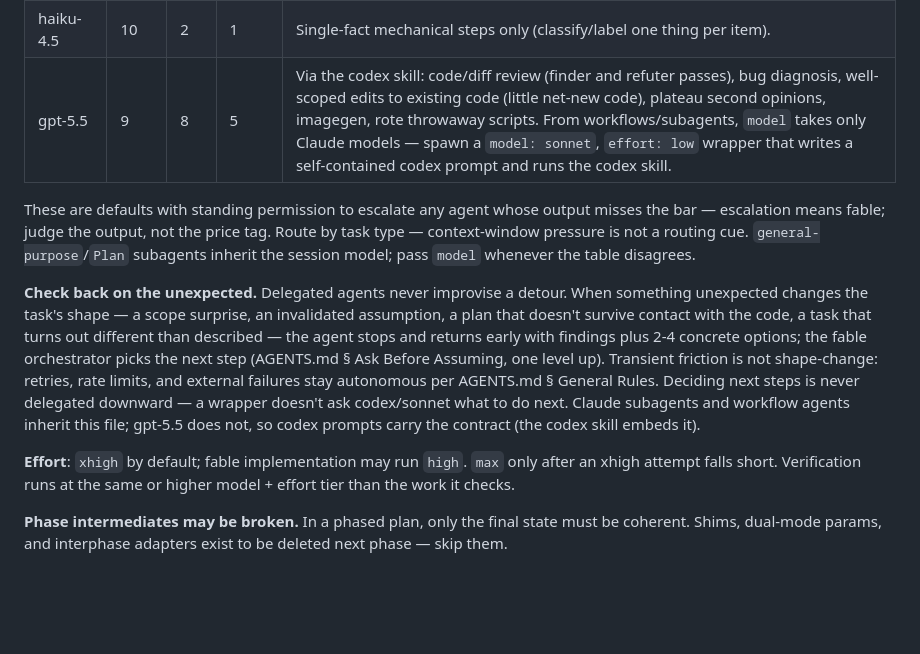
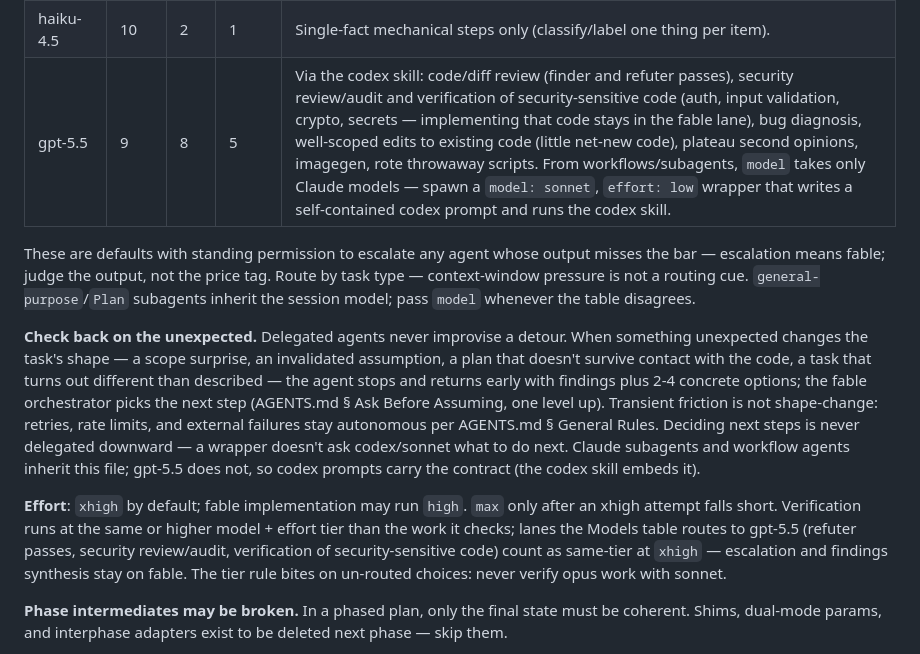
Before and after one commit to yasyf/cc-transcript, a Markdown page: CLAUDE.md, the part around the change. GitHub-like rendering; blank space fills up the shorter version.

Commit message:
docs(claude): route security review/audit + verification of security-sensitive code to gpt-5.5 via codex (Models table)
Signed-off-by: Yasyf Mohamedali <yasyfm@gmail.com>

```diff
--- a/CLAUDE.md
+++ b/CLAUDE.md
@@ -24,13 +24,13 @@ Exceptions: trivial single-file edits, single file reads, and single targeted `s
 | opus-4.8 | 4 | 8 | 8 | Default — when in doubt, opus. Implementation runs here at `xhigh`: delegate it rather than editing inline on fable. ~2x cheaper than fable and nearly as capable. |
 | sonnet-5 | 8 | 6 | 6 | Recon and routine subagent work; the low-effort wrapper for codex runs. Pass `model: sonnet` to `Explore` — it silently defaults to haiku. |
 | haiku-4.5 | 10 | 2 | 1 | Single-fact mechanical steps only (classify/label one thing per item). |
-| gpt-5.5 | 9 | 8 | 5 | Via the codex skill: code/diff review (finder and refuter passes), bug diagnosis, well-scoped edits to existing code (little net-new code), plateau second opinions, imagegen, rote throwaway scripts. From workflows/subagents, `model` takes only Claude models — spawn a `model: sonnet`, `effort: low` wrapper that writes a self-contained codex prompt and runs the codex skill. |
+| gpt-5.5 | 9 | 8 | 5 | Via the codex skill: code/diff review (finder and refuter passes), security review/audit and verification of security-sensitive code (auth, input validation, crypto, secrets — implementing that code stays in the fable lane), bug diagnosis, well-scoped edits to existing code (little net-new code), plateau second opinions, imagegen, rote throwaway scripts. From workflows/subagents, `model` takes only Claude models — spawn a `model: sonnet`, `effort: low` wrapper that writes a self-contained codex prompt and runs the codex skill. |
 
 These are defaults with standing permission to escalate any agent whose output misses the bar — escalation means fable; judge the output, not the price tag. Route by task type — context-window pressure is not a routing cue. `general-purpose`/`Plan` subagents inherit the session model; pass `model` whenever the table disagrees.
 
 **Check back on the unexpected.** Delegated agents never improvise a detour. When something unexpected changes the task's shape — a scope surprise, an invalidated assumption, a plan that doesn't survive contact with the code, a task that turns out different than described — the agent stops and returns early with findings plus 2-4 concrete options; the fable orchestrator picks the next step (AGENTS.md § Ask Before Assuming, one level up). Transient friction is not shape-change: retries, rate limits, and external failures stay autonomous per AGENTS.md § General Rules. Deciding next steps is never delegated downward — a wrapper doesn't ask codex/sonnet what to do next. Claude subagents and workflow agents inherit this file; gpt-5.5 does not, so codex prompts carry the contract (the codex skill embeds it).
 
-**Effort**: `xhigh` by default; fable implementation may run `high`. `max` only after an xhigh attempt falls short. Verification runs at the same or higher model + effort tier than the work it checks.
+**Effort**: `xhigh` by default; fable implementation may run `high`. `max` only after an xhigh attempt falls short. Verification runs at the same or higher model + effort tier than the work it checks; lanes the Models table routes to gpt-5.5 (refuter passes, security review/audit, verification of security-sensitive code) count as same-tier at `xhigh` — escalation and findings synthesis stay on fable. The tier rule bites on un-routed choices: never verify opus work with sonnet.
 
 **Phase intermediates may be broken.** In a phased plan, only the final state must be coherent. Shims, dual-mode params, and interphase adapters exist to be deleted next phase — skip them.
 
```
